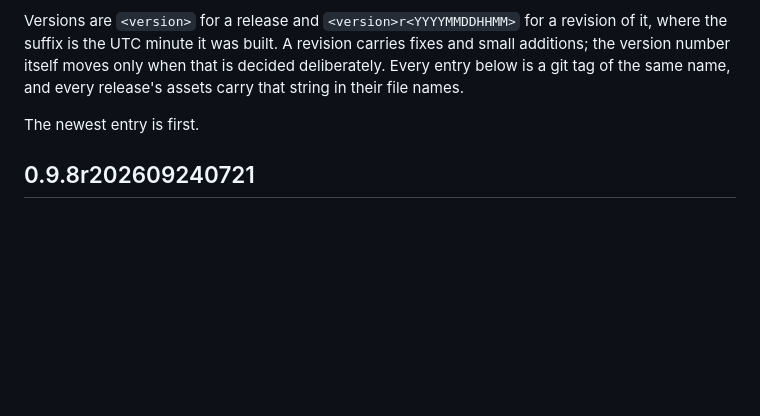
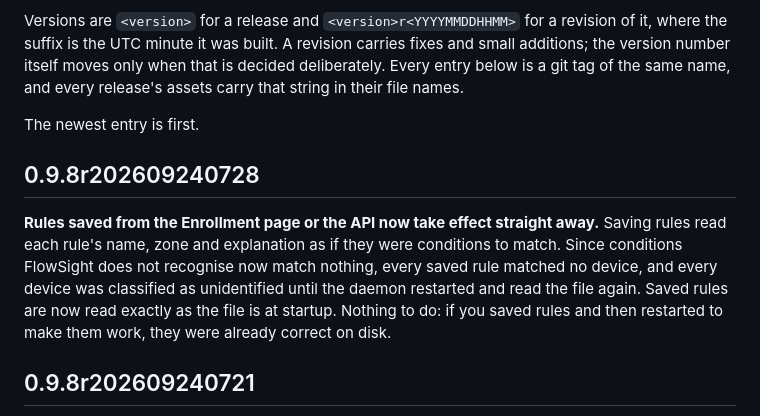
Before and after one commit to grioghar/flowsight, a Markdown page: docs/CHANGELOG.md, the part around the change. GitHub-like rendering; blank space fills up the shorter version.

Commit message:
Changelog for 0.9.8r202609240728
Co-Authored-By: Claude Opus 5.5 <noreply@anthropic.com>

```diff
--- a/docs/CHANGELOG.md
+++ b/docs/CHANGELOG.md
@@ -11,6 +11,17 @@ that is decided deliberately. Every entry below is a git tag of the same
 name, and every release's assets carry that string in their file names.
 
 The newest entry is first.
+
+## 0.9.8r202609240728
+
+**Rules saved from the Enrollment page or the API now take effect straight
+away.** Saving rules read each rule's name, zone and explanation as if they
+were conditions to match. Since conditions FlowSight does not recognise now
+match nothing, every saved rule matched no device, and every device was
+classified as unidentified until the daemon restarted and read the file
+again. Saved rules are now read exactly as the file is at startup. Nothing
+to do: if you saved rules and then restarted to make them work, they were
+already correct on disk.
 
 ## 0.9.8r202609240721
 
```
